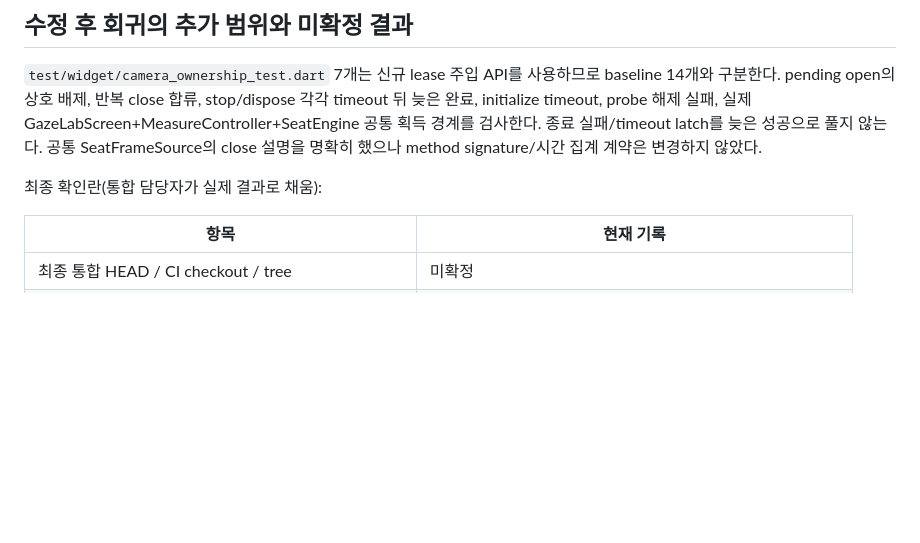
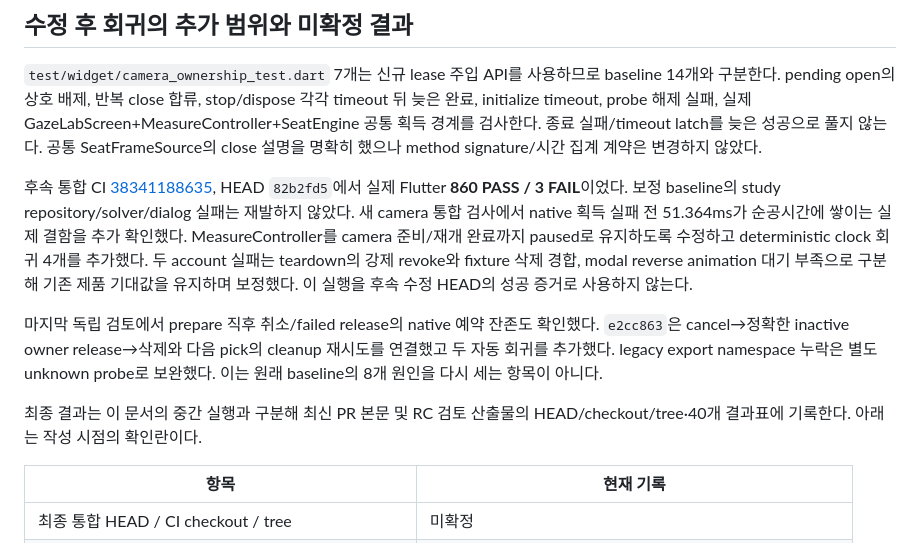
Before and after one commit to byite-co/soongong, a Markdown page: docs/handoff/EXT-FIX-02-RC05.md, the part around the change. GitHub-like rendering; blank space fills up the shorter version.

```diff
--- a/docs/handoff/EXT-FIX-02-RC05.md
+++ b/docs/handoff/EXT-FIX-02-RC05.md
@@ -39,7 +39,11 @@
 
 `test/widget/camera_ownership_test.dart` 7개는 신규 lease 주입 API를 사용하므로 baseline 14개와 구분한다. pending open의 상호 배제, 반복 close 합류, stop/dispose 각각 timeout 뒤 늦은 완료, initialize timeout, probe 해제 실패, 실제 GazeLabScreen+MeasureController+SeatEngine 공통 획득 경계를 검사한다. 종료 실패/timeout latch를 늦은 성공으로 풀지 않는다. 공통 SeatFrameSource의 close 설명을 명확히 했으나 method signature/시간 집계 계약은 변경하지 않았다.
 
-최종 확인란(통합 담당자가 실제 결과로 채움):
+후속 통합 CI [38341188635](https://github.com/byite-co/soongong/actions/runs/38341188635), HEAD `82b2fd5`에서 실제 Flutter **860 PASS / 3 FAIL**이었다. 보정 baseline의 study repository/solver/dialog 실패는 재발하지 않았다. 새 camera 통합 검사에서 native 획득 실패 전 51.364ms가 순공시간에 쌓이는 실제 결함을 추가 확인했다. MeasureController를 camera 준비/재개 완료까지 paused로 유지하도록 수정하고 deterministic clock 회귀 4개를 추가했다. 두 account 실패는 teardown의 강제 revoke와 fixture 삭제 경합, modal reverse animation 대기 부족으로 구분해 기존 제품 기대값을 유지하며 보정했다. 이 실행을 후속 수정 HEAD의 성공 증거로 사용하지 않는다.
+
+마지막 독립 검토에서 prepare 직후 취소/failed release의 native 예약 잔존도 확인했다. `e2cc863`은 cancel→정확한 inactive owner release→삭제와 다음 pick의 cleanup 재시도를 연결했고 두 자동 회귀를 추가했다. legacy export namespace 누락은 별도 unknown probe로 보완했다. 이는 원래 baseline의 8개 원인을 다시 세는 항목이 아니다.
+
+최종 결과는 이 문서의 중간 실행과 구분해 최신 PR 본문 및 RC 검토 산출물의 HEAD/checkout/tree·40개 결과표에 기록한다. 아래는 작성 시점의 확인란이다.
 
 | 항목 | 현재 기록 |
 |---|---|
```
Also changed, not shown: docs/handoff/EXT-FIX-02.md (+4 -1 lines).
